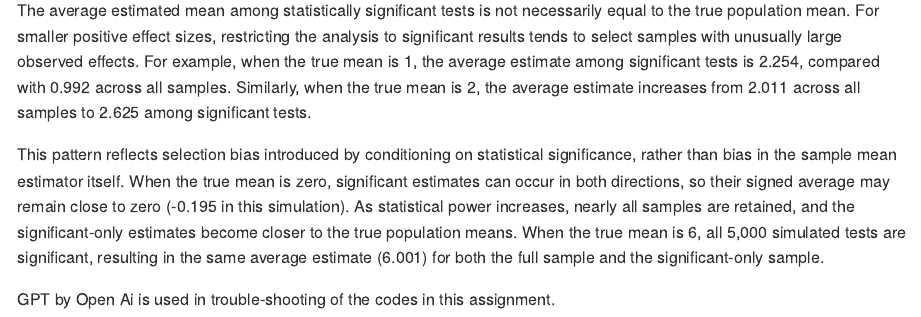
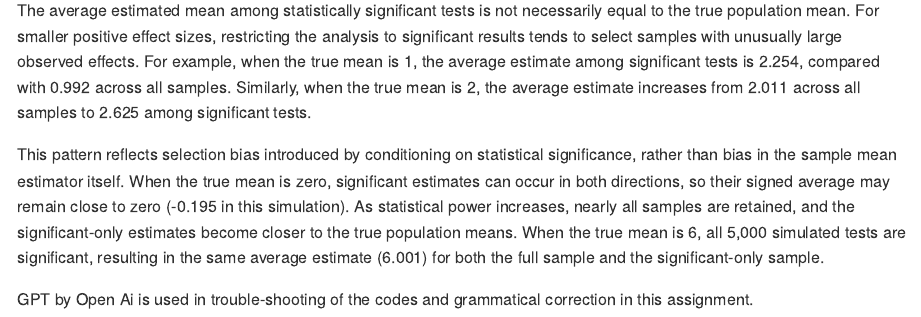
Before and after one commit to Irenewxx/p8105_hw5_hyw2105, an R Markdown document (p8105_hw5_hyw2105.Rmd): the page in a window 1100 px wide, from 16620 px down. The pictures show the output file p8105_hw5_hyw2105.md that the author committed with the source, drawn offline in the style of GitHub.

Commit message:
minor revision

```diff
--- a/p8105_hw5_hyw2105.Rmd
+++ b/p8105_hw5_hyw2105.Rmd
@@ -405,4 +405,4 @@ When the true mean is 6, all 5,000 simulated tests are significant,
 resulting in the same average estimate (6.001) for both the full sample
 and the significant-only sample.
 
-GPT by Open Ai is used in trouble-shooting of the codes in this assignment.
+GPT by Open Ai is used in trouble-shooting of the codes and grammatical correction in this assignment.
```
Also changed, not shown: p8105_hw5_hyw2105.md, 2 other files.
